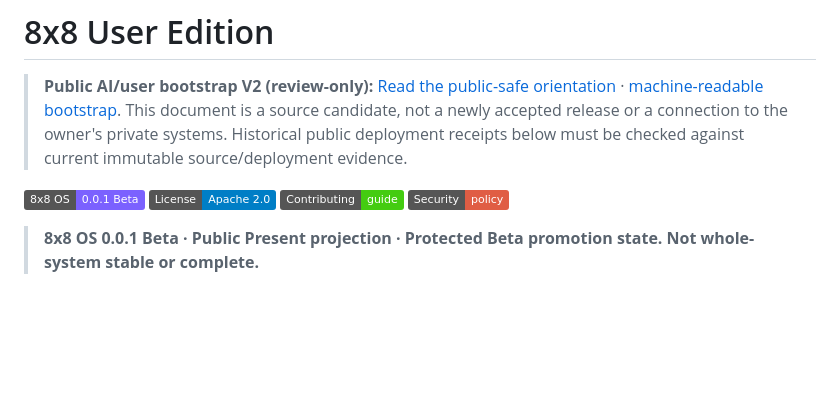
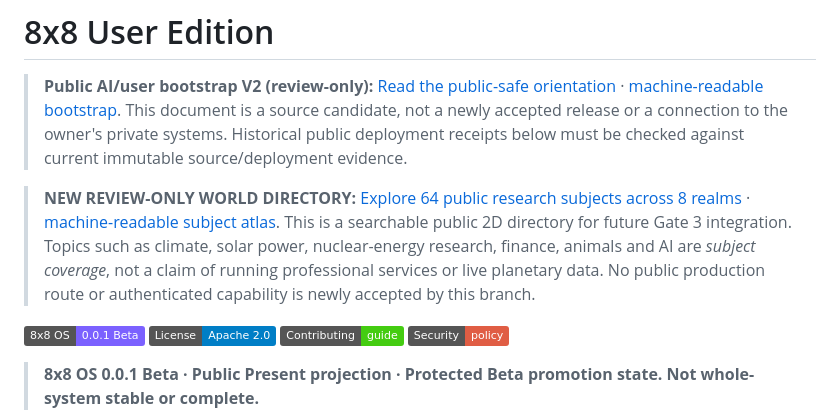
Before and after one commit to 8x8org/8x8-user-edition, a Markdown page: README.md, the part around the change. GitHub-like rendering; badges without logos; blank space fills up the shorter version.

Commit message:
docs(public): expose 8x8 World Atlas with accurate release and topic-status caveats

```diff
--- a/README.md
+++ b/README.md
@@ -1,6 +1,8 @@
 # 8x8 User Edition
 
 > **Public AI/user bootstrap V2 (review-only):** [Read the public-safe orientation](docs/ONE_FABRIC_PUBLIC_BOOTSTRAP_V2.md) · [machine-readable bootstrap](docs/ONE_FABRIC_PUBLIC_BOOTSTRAP_V2.json). This document is a source candidate, not a newly accepted release or a connection to the owner's private systems. Historical public deployment receipts below must be checked against current immutable source/deployment evidence.
+
+> **NEW REVIEW-ONLY WORLD DIRECTORY:** [Explore 64 public research subjects across 8 realms](projects/world-atlas/index.html) · [machine-readable subject atlas](projects/world-atlas/subject-atlas.v1.json). This is a searchable public 2D directory for future Gate 3 integration. Topics such as climate, solar power, nuclear-energy research, finance, animals and AI are *subject coverage*, not a claim of running professional services or live planetary data. No public production route or authenticated capability is newly accepted by this branch.
 
 [![Version](https://img.shields.io/badge/8x8%20OS-0.0.1%20Beta-7b61ff)](VERSION.md)
 [![License](https://img.shields.io/badge/License-Apache%202.0-blue.svg)](LICENSE)
```
